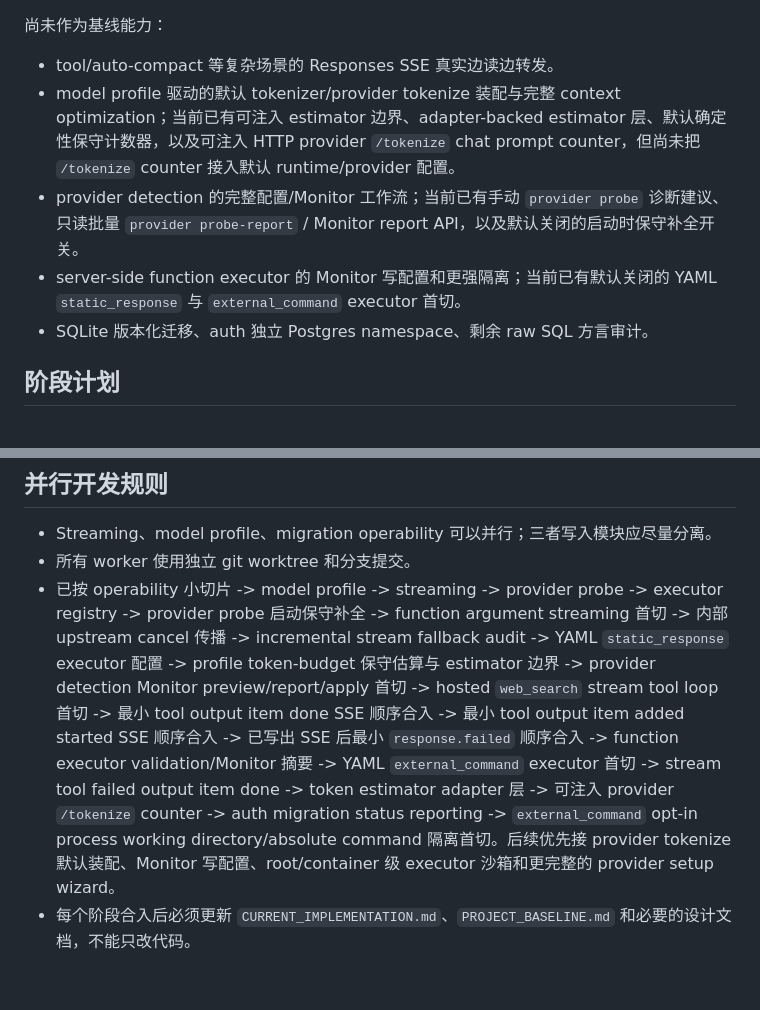
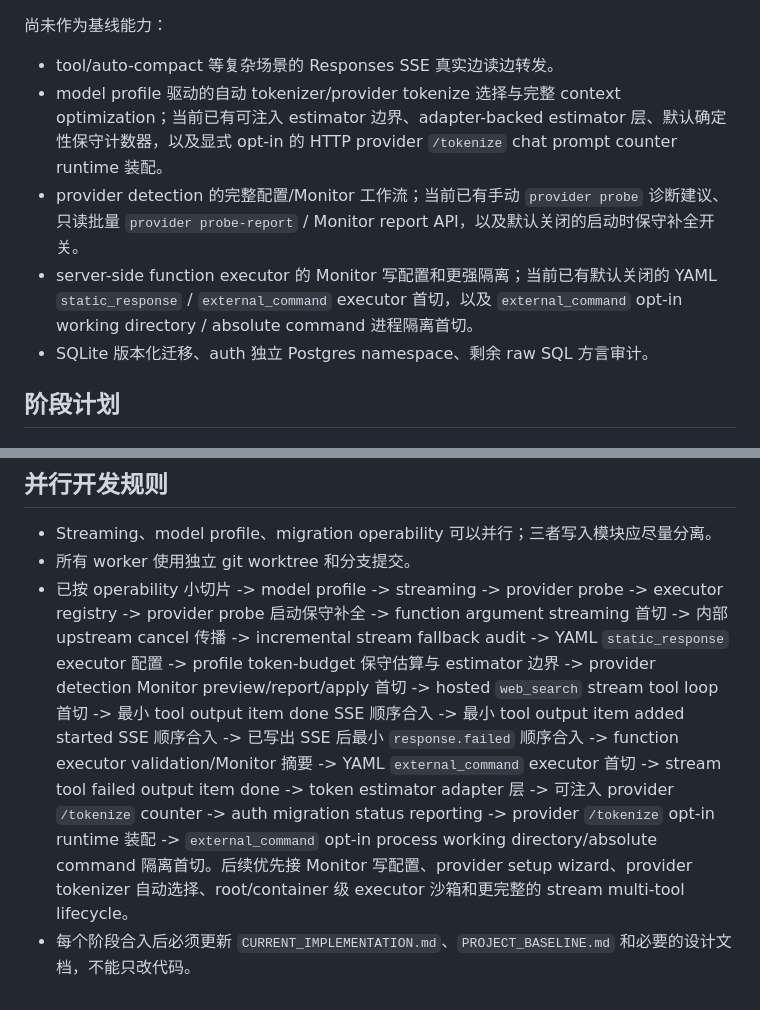
Before and after one commit to kingfs/llm-tracelab, a Markdown page: docs/RESPONSES_GATEWAY_ROADMAP.md, 2 parts joined by grey strips. GitHub-like rendering.

Commit message:
Refresh responses gateway roadmap status

```diff
--- a/docs/RESPONSES_GATEWAY_ROADMAP.md
+++ b/docs/RESPONSES_GATEWAY_ROADMAP.md
@@ -28,9 +28,9 @@ TraceLab 的新定位是 production-grade LLM gateway：
 尚未作为基线能力：
 
 - tool/auto-compact 等复杂场景的 Responses SSE 真实边读边转发。
-- model profile 驱动的默认 tokenizer/provider tokenize 装配与完整 context optimization；当前已有可注入 estimator 边界、adapter-backed estimator 层、默认确定性保守计数器，以及可注入 HTTP provider `/tokenize` chat prompt counter，但尚未把 `/tokenize` counter 接入默认 runtime/provider 配置。
+- model profile 驱动的自动 tokenizer/provider tokenize 选择与完整 context optimization；当前已有可注入 estimator 边界、adapter-backed estimator 层、默认确定性保守计数器，以及显式 opt-in 的 HTTP provider `/tokenize` chat prompt counter runtime 装配。
 - provider detection 的完整配置/Monitor 工作流；当前已有手动 `provider probe` 诊断建议、只读批量 `provider probe-report` / Monitor report API，以及默认关闭的启动时保守补全开关。
-- server-side function executor 的 Monitor 写配置和更强隔离；当前已有默认关闭的 YAML `static_response` 与 `external_command` executor 首切。
+- server-side function executor 的 Monitor 写配置和更强隔离；当前已有默认关闭的 YAML `static_response` / `external_command` executor 首切，以及 `external_command` opt-in working directory / absolute command 进程隔离首切。
 - SQLite 版本化迁移、auth 独立 Postgres namespace、剩余 raw SQL 方言审计。
 
 ## 阶段计划
@@ -110,5 +110,5 @@ TraceLab 的新定位是 production-grade LLM gateway：
 
 - Streaming、model profile、migration operability 可以并行；三者写入模块应尽量分离。
 - 所有 worker 使用独立 git worktree 和分支提交。
-- 已按 operability 小切片 -> model profile -> streaming -> provider probe -> executor registry -> provider probe 启动保守补全 -> function argument streaming 首切 -> 内部 upstream cancel 传播 -> incremental stream fallback audit -> YAML `static_response` executor 配置 -> profile token-budget 保守估算与 estimator 边界 -> provider detection Monitor preview/report/apply 首切 -> hosted `web_search` stream tool loop 首切 -> 最小 tool output item done SSE 顺序合入 -> 最小 tool output item added started SSE 顺序合入 -> 已写出 SSE 后最小 `response.failed` 顺序合入 -> function executor validation/Monitor 摘要 -> YAML `external_command` executor 首切 -> stream tool failed output item done -> token estimator adapter 层 -> 可注入 provider `/tokenize` counter -> auth migration status reporting -> `external_command` opt-in process working directory/absolute command 隔离首切。后续优先接 provider tokenize 默认装配、Monitor 写配置、root/container 级 executor 沙箱和更完整的 provider setup wizard。
+- 已按 operability 小切片 -> model profile -> streaming -> provider probe -> executor registry -> provider probe 启动保守补全 -> function argument streaming 首切 -> 内部 upstream cancel 传播 -> incremental stream fallback audit -> YAML `static_response` executor 配置 -> profile token-budget 保守估算与 estimator 边界 -> provider detection Monitor preview/report/apply 首切 -> hosted `web_search` stream tool loop 首切 -> 最小 tool output item done SSE 顺序合入 -> 最小 tool output item added started SSE 顺序合入 -> 已写出 SSE 后最小 `response.failed` 顺序合入 -> function executor validation/Monitor 摘要 -> YAML `external_command` executor 首切 -> stream tool failed output item done -> token estimator adapter 层 -> 可注入 provider `/tokenize` counter -> auth migration status reporting -> provider `/tokenize` opt-in runtime 装配 -> `external_command` opt-in process working directory/absolute command 隔离首切。后续优先接 Monitor 写配置、provider setup wizard、provider tokenizer 自动选择、root/container 级 executor 沙箱和更完整的 stream multi-tool lifecycle。
 - 每个阶段合入后必须更新 `CURRENT_IMPLEMENTATION.md`、`PROJECT_BASELINE.md` 和必要的设计文档，不能只改代码。
```
